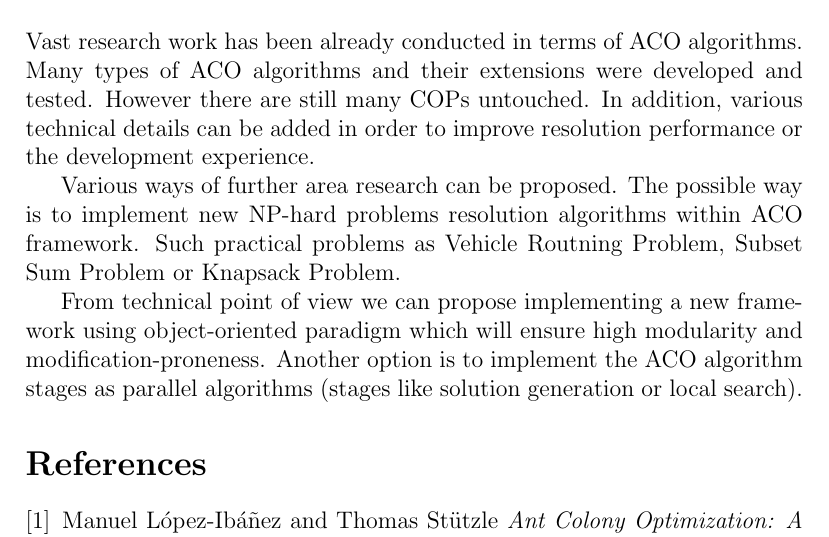
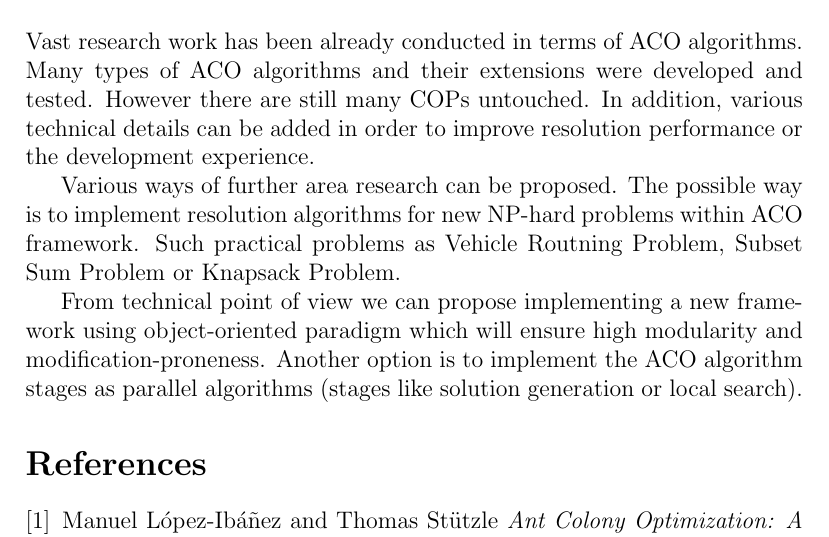
Before and after one commit to ElderMayday/preparatory-work, a LaTeX paper (state-of-the-art.tex): part of page 21 of 23, cut so that both start at the same text. Compiled offline with pdfLaTeX.

```diff
--- a/state-of-the-art.tex
+++ b/state-of-the-art.tex
@@ -204,7 +204,7 @@
 
 Vast research work has been already conducted in terms of ACO algorithms. Many types of ACO algorithms and their extensions were developed and tested. However there are still many COPs untouched. In addition, various technical details can be added in order to improve resolution performance or the development experience.
 
-Various ways of further area research can be proposed. The possible way is to implement new NP-hard problems resolution algorithms within ACO framework. Such practical problems as Vehicle Routning Problem, Subset Sum Problem or Knapsack Problem.
+Various ways of further area research can be proposed. The possible way is to implement resolution algorithms for new NP-hard problems within ACO framework. Such practical problems as Vehicle Routning Problem, Subset Sum Problem or Knapsack Problem.
 
 From technical point of view we can propose implementing a new framework using object-oriented paradigm which will ensure high modularity and modification-proneness. Another option is to implement the ACO algorithm stages as parallel algorithms (stages like solution generation or local search).
 
```
Also changed, not shown: slides/slides.pdf (added), state-of-the-art.pdf, 3 other files.
